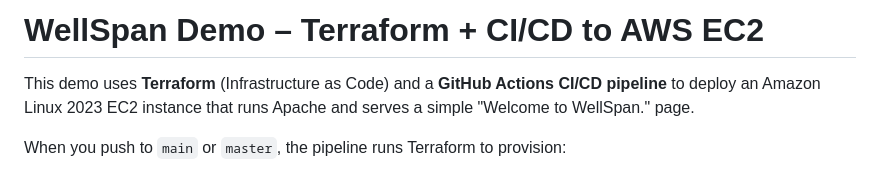
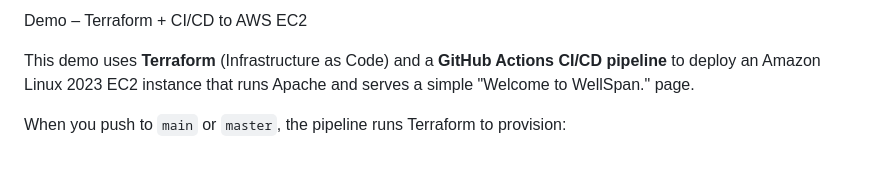
Before and after one commit to vekis11/demo-deployment, a Markdown page: README.md, the part around the change. Drawn GitHub-style.

Commit message:
Update README title formatting

```diff
--- a/README.md
+++ b/README.md
@@ -1,4 +1,4 @@
-# WellSpan Demo – Terraform + CI/CD to AWS EC2
+Demo – Terraform + CI/CD to AWS EC2
 
 This demo uses **Terraform** (Infrastructure as Code) and a **GitHub Actions CI/CD pipeline** to deploy an Amazon Linux 2023 EC2 instance that runs Apache and serves a simple "Welcome to WellSpan." page.
 
```
